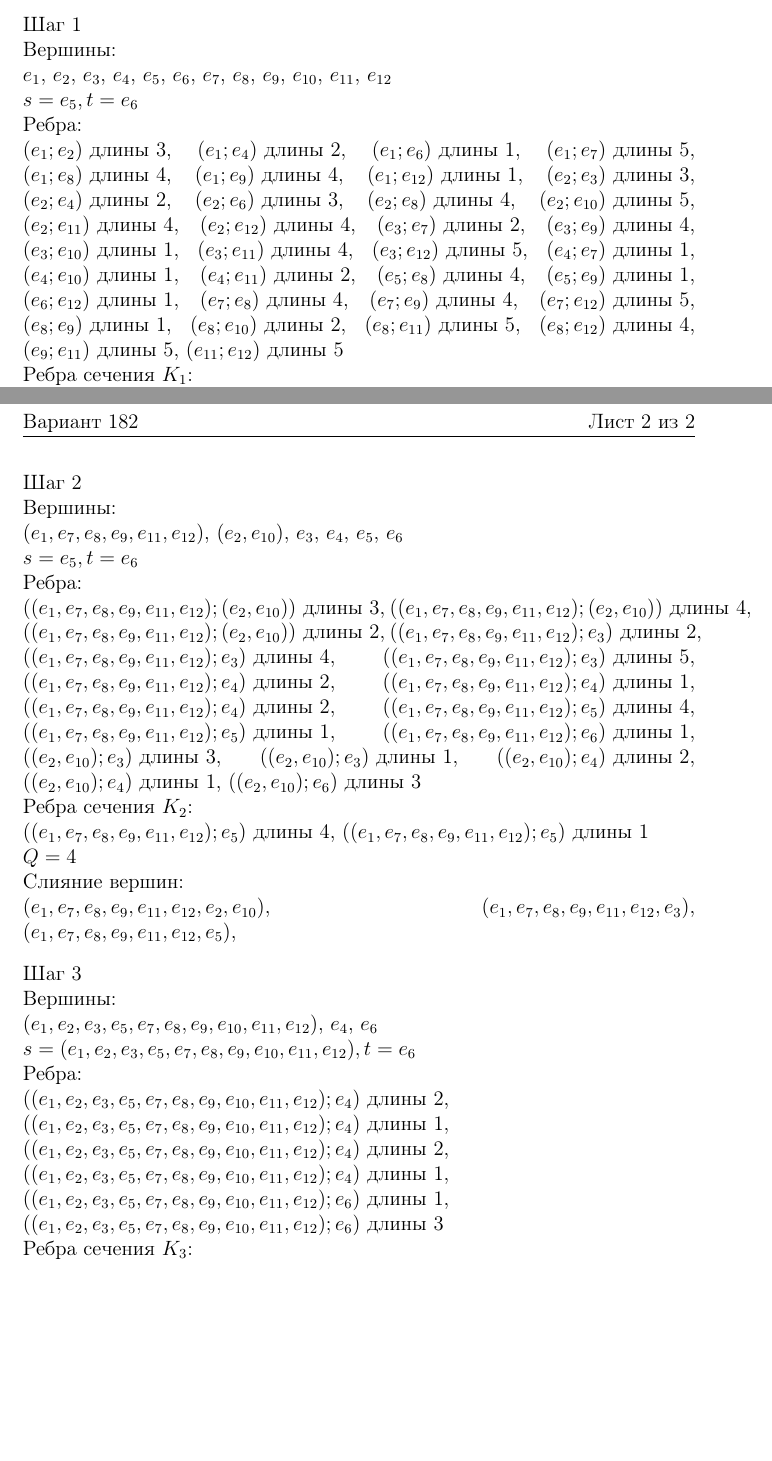
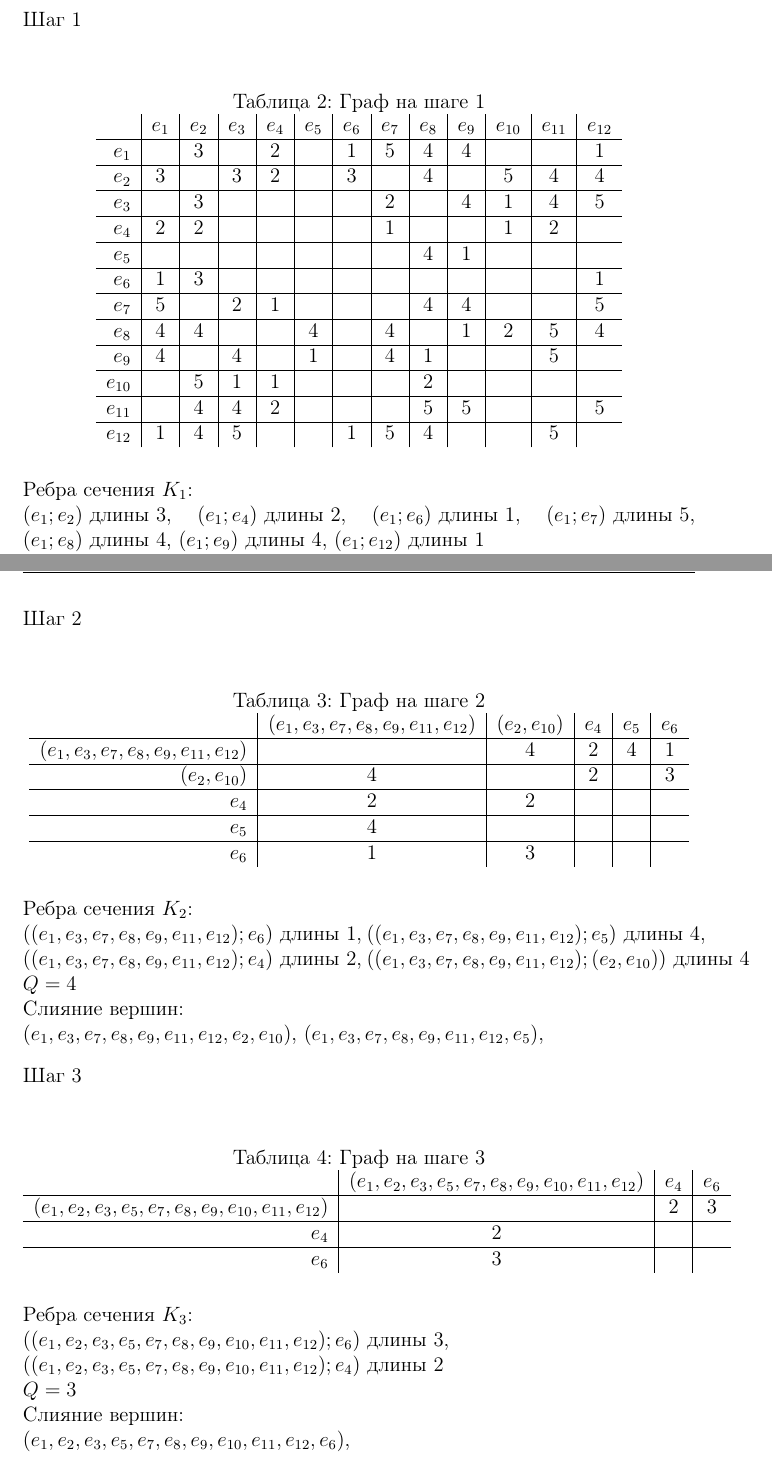
Before and after one commit to Kideri/hometask_graphs, a LaTeX document (doc/ht3.tex): two parts of pages 1 and 2 of 2 before the commit and two parts of pages 2 and 3 of 4 after it, joined at a grey line, cut so that both start at the same text, the shorter picture padded with empty space. Compiled offline with pdfLaTeX.

Commit message:
Fixed some lethal bugs

```diff
--- a/doc/ht3.tex
+++ b/doc/ht3.tex
@@ -42,61 +42,37 @@
     \end{tabular}
 \end{table}
 
+\bigskip
 \noindent
 \begin{minipage}{\textwidth}
 Шаг 1\\
-Вершины:\\
-\mbox{$e_{1}$},
-\mbox{$e_{2}$},
-\mbox{$e_{3}$},
-\mbox{$e_{4}$},
-\mbox{$e_{5}$},
-\mbox{$e_{6}$},
-\mbox{$e_{7}$},
-\mbox{$e_{8}$},
-\mbox{$e_{9}$},
-\mbox{$e_{10}$},
-\mbox{$e_{11}$},
-\mbox{$e_{12}$}\\
-\mbox{$s=e_{5},t=e_{6}$}\\
-Ребра:\\
+\begin{table}[H]
+\centering
+\caption{Граф на шаге 1}
+\begin{tabular}{r*{12}{|c}}
+&$e_{1}$&$e_{2}$&$e_{3}$&$e_{4}$&$e_{5}$&$e_{6}$&$e_{7}$&$e_{8}$&$e_{9}$&$e_{10}$&$e_{11}$&$e_{12}$\\
+\hline $e_{1}$&&3&&2&&1&5&4&4&&&1\\
+\hline $e_{2}$&3&&3&2&&3&&4&&5&4&4\\
+\hline $e_{3}$&&3&&&&&2&&4&1&4&5\\
+\hline $e_{4}$&2&2&&&&&1&&&1&2&\\
+\hline $e_{5}$&&&&&&&&4&1&&&\\
+\hline $e_{6}$&1&3&&&&&&&&&&1\\
+\hline $e_{7}$&5&&2&1&&&&4&4&&&5\\
+\hline $e_{8}$&4&4&&&4&&4&&1&2&5&4\\
+\hline $e_{9}$&4&&4&&1&&4&1&&&5&\\
+\hline $e_{10}$&&5&1&1&&&&2&&&&\\
+\hline $e_{11}$&&4&4&2&&&&5&5&&&5\\
+\hline $e_{12}$&1&4&5&&&1&5&4&&&5&\\
+\end{tabular}
+\end{table}
+Ребра сечения $K_{1}$:\\
 \mbox{$(e_{1};e_{2})$ длины 3},
 \mbox{$(e_{1};e_{4})$ длины 2},
 \mbox{$(e_{1};e_{6})$ длины 1},
 \mbox{$(e_{1};e_{7})$ длины 5},
 \mbox{$(e_{1};e_{8})$ длины 4},
 \mbox{$(e_{1};e_{9})$ длины 4},
-\mbox{$(e_{1};e_{12})$ длины 1},
-\mbox{$(e_{2};e_{3})$ длины 3},
-\mbox{$(e_{2};e_{4})$ длины 2},
-\mbox{$(e_{2};e_{6})$ длины 3},
-\mbox{$(e_{2};e_{8})$ длины 4},
-\mbox{$(e_{2};e_{10})$ длины 5},
-\mbox{$(e_{2};e_{11})$ длины 4},
-\mbox{$(e_{2};e_{12})$ длины 4},
-\mbox{$(e_{3};e_{7})$ длины 2},
-\mbox{$(e_{3};e_{9})$ длины 4},
-\mbox{$(e_{3};e_{10})$ длины 1},
-\mbox{$(e_{3};e_{11})$ длины 4},
-\mbox{$(e_{3};e_{12})$ длины 5},
-\mbox{$(e_{4};e_{7})$ длины 1},
-\mbox{$(e_{4};e_{10})$ длины 1},
-\mbox{$(e_{4};e_{11})$ длины 2},
-\mbox{$(e_{5};e_{8})$ длины 4},
-\mbox{$(e_{5};e_{9})$ длины 1},
-\mbox{$(e_{6};e_{12})$ длины 1},
-\mbox{$(e_{7};e_{8})$ длины 4},
-\mbox{$(e_{7};e_{9})$ длины 4},
-\mbox{$(e_{7};e_{12})$ длины 5},
-\mbox{$(e_{8};e_{9})$ длины 1},
-\mbox{$(e_{8};e_{10})$ длины 2},
-\mbox{$(e_{8};e_{11})$ длины 5},
-\mbox{$(e_{8};e_{12})$ длины 4},
-\mbox{$(e_{9};e_{11})$ длины 5},
-\mbox{$(e_{11};e_{12})$ длины 5}\\
-Ребра сечения $K_{1}$:\\
-\mbox{$(e_{5};e_{8})$ длины 4},
-\mbox{$(e_{5};e_{9})$ длины 1}\\
-$Q=4$\\
+\mbox{$(e_{1};e_{12})$ длины 1}\\
+$Q=5$\\
 Слияние вершин:\\
 \mbox{$(e_{1},e_{7})$},
@@ -123,57 +87,42 @@ $Q=4$\\
 \noindent
 \begin{minipage}{\textwidth}
 Шаг 2\\
-Вершины:\\
-\mbox{$(e_{1},e_{7},e_{8},e_{9},e_{11},e_{12})$},
-\mbox{$(e_{2},e_{10})$},
-\mbox{$e_{3}$},
-\mbox{$e_{4}$},
-\mbox{$e_{5}$},
-\mbox{$e_{6}$}\\
-\mbox{$s=e_{5},t=e_{6}$}\\
-Ребра:\\
-\mbox{$((e_{1},e_{7},e_{8},e_{9},e_{11},e_{12});(e_{2},e_{10}))$ длины 3},
-\mbox{$((e_{1},e_{7},e_{8},e_{9},e_{11},e_{12});(e_{2},e_{10}))$ длины 4},
-\mbox{$((e_{1},e_{7},e_{8},e_{9},e_{11},e_{12});(e_{2},e_{10}))$ длины 2},
-\mbox{$((e_{1},e_{7},e_{8},e_{9},e_{11},e_{12});e_{3})$ длины 2},
-\mbox{$((e_{1},e_{7},e_{8},e_{9},e_{11},e_{12});e_{3})$ длины 4},
-\mbox{$((e_{1},e_{7},e_{8},e_{9},e_{11},e_{12});e_{3})$ длины 5},
-\mbox{$((e_{1},e_{7},e_{8},e_{9},e_{11},e_{12});e_{4})$ длины 2},
-\mbox{$((e_{1},e_{7},e_{8},e_{9},e_{11},e_{12});e_{4})$ длины 1},
-\mbox{$((e_{1},e_{7},e_{8},e_{9},e_{11},e_{12});e_{4})$ длины 2},
-\mbox{$((e_{1},e_{7},e_{8},e_{9},e_{11},e_{12});e_{5})$ длины 4},
-\mbox{$((e_{1},e_{7},e_{8},e_{9},e_{11},e_{12});e_{5})$ длины 1},
-\mbox{$((e_{1},e_{7},e_{8},e_{9},e_{11},e_{12});e_{6})$ длины 1},
-\mbox{$((e_{2},e_{10});e_{3})$ длины 3},
-\mbox{$((e_{2},e_{10});e_{3})$ длины 1},
-\mbox{$((e_{2},e_{10});e_{4})$ длины 2},
-\mbox{$((e_{2},e_{10});e_{4})$ длины 1},
-\mbox{$((e_{2},e_{10});e_{6})$ длины 3}\\
+\begin{table}[H]
+\centering
+\caption{Граф на шаге 2}
+\begin{tabular}{r*{5}{|c}}
+&$(e_{1},e_{3},e_{7},e_{8},e_{9},e_{11},e_{12})$&$(e_{2},e_{10})$&$e_{4}$&$e_{5}$&$e_{6}$\\
+\hline $(e_{1},e_{3},e_{7},e_{8},e_{9},e_{11},e_{12})$&&4&2&4&1\\
+\hline $(e_{2},e_{10})$&4&&2&&3\\
+\hline $e_{4}$&2&2&&&\\
+\hline $e_{5}$&4&&&&\\
+\hline $e_{6}$&1&3&&&\\
+\end{tabular}
+\end{table}
 Ребра сечения $K_{2}$:\\
-\mbox{$((e_{1},e_{7},e_{8},e_{9},e_{11},e_{12});e_{5})$ длины 4},
-\mbox{$((e_{1},e_{7},e_{8},e_{9},e_{11},e_{12});e_{5})$ длины 1}\\
+\mbox{$((e_{1},e_{3},e_{7},e_{8},e_{9},e_{11},e_{12});e_{6})$ длины 1},
+\mbox{$((e_{1},e_{3},e_{7},e_{8},e_{9},e_{11},e_{12});e_{5})$ длины 4},
+\mbox{$((e_{1},e_{3},e_{7},e_{8},e_{9},e_{11},e_{12});e_{4})$ длины 2},
+\mbox{$((e_{1},e_{3},e_{7},e_{8},e_{9},e_{11},e_{12});(e_{2},e_{10}))$ длины 4}\\
 $Q=4$\\
 Слияние вершин:\\
-\mbox{$(e_{1},e_{7},e_{8},e_{9},e_{11},e_{12},e_{2},e_{10})$},
-\mbox{$(e_{1},e_{7},e_{8},e_{9},e_{11},e_{12},e_{3})$},
-\mbox{$(e_{1},e_{7},e_{8},e_{9},e_{11},e_{12},e_{5})$},
+\mbox{$(e_{1},e_{3},e_{7},e_{8},e_{9},e_{11},e_{12},e_{2},e_{10})$},
+\mbox{$(e_{1},e_{3},e_{7},e_{8},e_{9},e_{11},e_{12},e_{5})$},
 \end{minipage}
-
 \bigskip
 \noindent
 \begin{minipage}{\textwidth}
 Шаг 3\\
-Вершины:\\
-\mbox{$(e_{1},e_{2},e_{3},e_{5},e_{7},e_{8},e_{9},e_{10},e_{11},e_{12})$},
-\mbox{$e_{4}$},
-\mbox{$e_{6}$}\\
-\mbox{$s=(e_{1},e_{2},e_{3},e_{5},e_{7},e_{8},e_{9},e_{10},e_{11},e_{12}),t=e_{6}$}\\
-Ребра:\\
-\mbox{$((e_{1},e_{2},e_{3},e_{5},e_{7},e_{8},e_{9},e_{10},e_{11},e_{12});e_{4})$ длины 2},
-\mbox{$((e_{1},e_{2},e_{3},e_{5},e_{7},e_{8},e_{9},e_{10},e_{11},e_{12});e_{4})$ длины 1},
-\mbox{$((e_{1},e_{2},e_{3},e_{5},e_{7},e_{8},e_{9},e_{10},e_{11},e_{12});e_{4})$ длины 2},
-\mbox{$((e_{1},e_{2},e_{3},e_{5},e_{7},e_{8},e_{9},e_{10},e_{11},e_{12});e_{4})$ длины 1},
-\mbox{$((e_{1},e_{2},e_{3},e_{5},e_{7},e_{8},e_{9},e_{10},e_{11},e_{12});e_{6})$ длины 1},
-\mbox{$((e_{1},e_{2},e_{3},e_{5},e_{7},e_{8},e_{9},e_{10},e_{11},e_{12});e_{6})$ длины 3}\\
+\begin{table}[H]
+\centering
+\caption{Граф на шаге 3}
+\begin{tabular}{r*{3}{|c}}
+&$(e_{1},e_{2},e_{3},e_{5},e_{7},e_{8},e_{9},e_{10},e_{11},e_{12})$&$e_{4}$&$e_{6}$\\
+\hline $(e_{1},e_{2},e_{3},e_{5},e_{7},e_{8},e_{9},e_{10},e_{11},e_{12})$&&2&3\\
+\hline $e_{4}$&2&&\\
+\hline $e_{6}$&3&&\\
+\end{tabular}
+\end{table}
 Ребра сечения $K_{3}$:\\
-\mbox{$((e_{1},e_{2},e_{3},e_{5},e_{7},e_{8},e_{9},e_{10},e_{11},e_{12});e_{4})$ длины 2},
+\mbox{$((e_{1},e_{2},e_{3},e_{5},e_{7},e_{8},e_{9},e_{10},e_{11},e_{12});e_{6})$ длины 3},
+\mbox{$((e_{1},e_{2},e_{3},e_{5},e_{7},e_{8},e_{9},e_{10},e_{11},e_{12});e_{4})$ длины 2}\\
```
Also changed, not shown: out.tex (+71 -116 lines), doc/ht3.tex (36 more changed lines), 1 other file.
